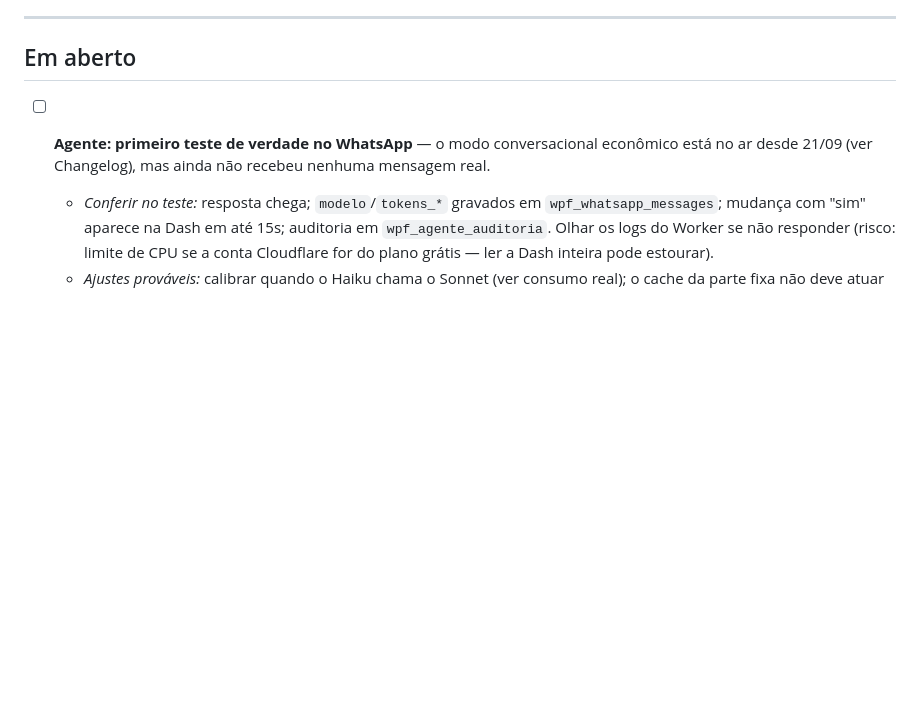
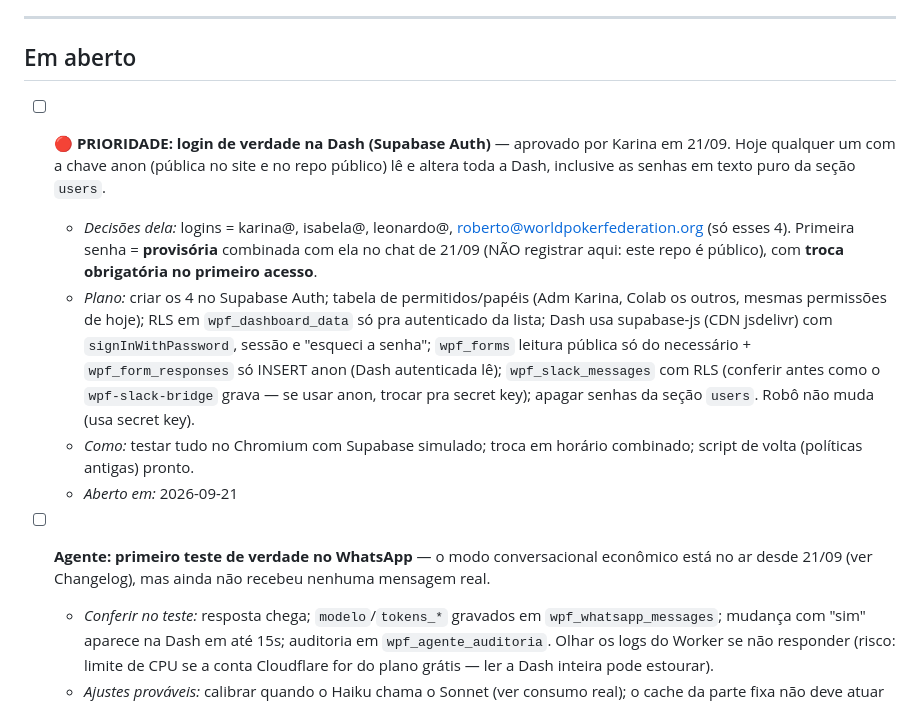
Before and after one commit to karinabupp/wpf, a Markdown page: claude/Prox-Passos.md, the part around the change. Rendered like a GitHub page; blank space fills up the shorter version.

```diff
--- a/claude/Prox-Passos.md
+++ b/claude/Prox-Passos.md
@@ -14,6 +14,28 @@ reconstruir o raciocínio.
 ---
 
 ## Em aberto
+
+- [ ] **🔴 PRIORIDADE: login de verdade na Dash (Supabase Auth)** — aprovado
+  por Karina em 21/09. Hoje qualquer um com a chave anon (pública no site e
+  no repo público) lê e altera toda a Dash, inclusive as senhas em texto
+  puro da seção `users`.
+  - *Decisões dela:* logins = karina@, isabela@, leonardo@,
+    roberto@worldpokerfederation.org (só esses 4). Primeira senha =
+    **provisória** combinada com ela no chat de 21/09 (NÃO registrar aqui:
+    este repo é público), com **troca obrigatória no primeiro acesso**.
+  - *Plano:* criar os 4 no Supabase Auth; tabela de permitidos/papéis (Adm
+    Karina, Colab os outros, mesmas permissões de hoje); RLS em
+    `wpf_dashboard_data` só pra autenticado da lista; Dash usa supabase-js
+    (CDN jsdelivr) com `signInWithPassword`, sessão e "esqueci a senha";
+    `wpf_forms` leitura pública só do necessário + `wpf_form_responses` só
+    INSERT anon (Dash autenticada lê); `wpf_slack_messages` com RLS
+    (conferir antes como o `wpf-slack-bridge` grava — se usar anon, trocar
+    pra secret key); apagar senhas da seção `users`. Robô não muda (usa
+    secret key).
+  - *Como:* testar tudo no Chromium com Supabase simulado; troca em horário
+    combinado; script de volta (políticas antigas) pronto.
+  - *Aberto em:* 2026-09-21
+
 
 - [ ] **Agente: primeiro teste de verdade no WhatsApp** — o modo
   conversacional econômico está no ar desde 21/09 (ver Changelog), mas
```
Also changed, not shown: claude/Changelog.md (+36 -0 lines).
